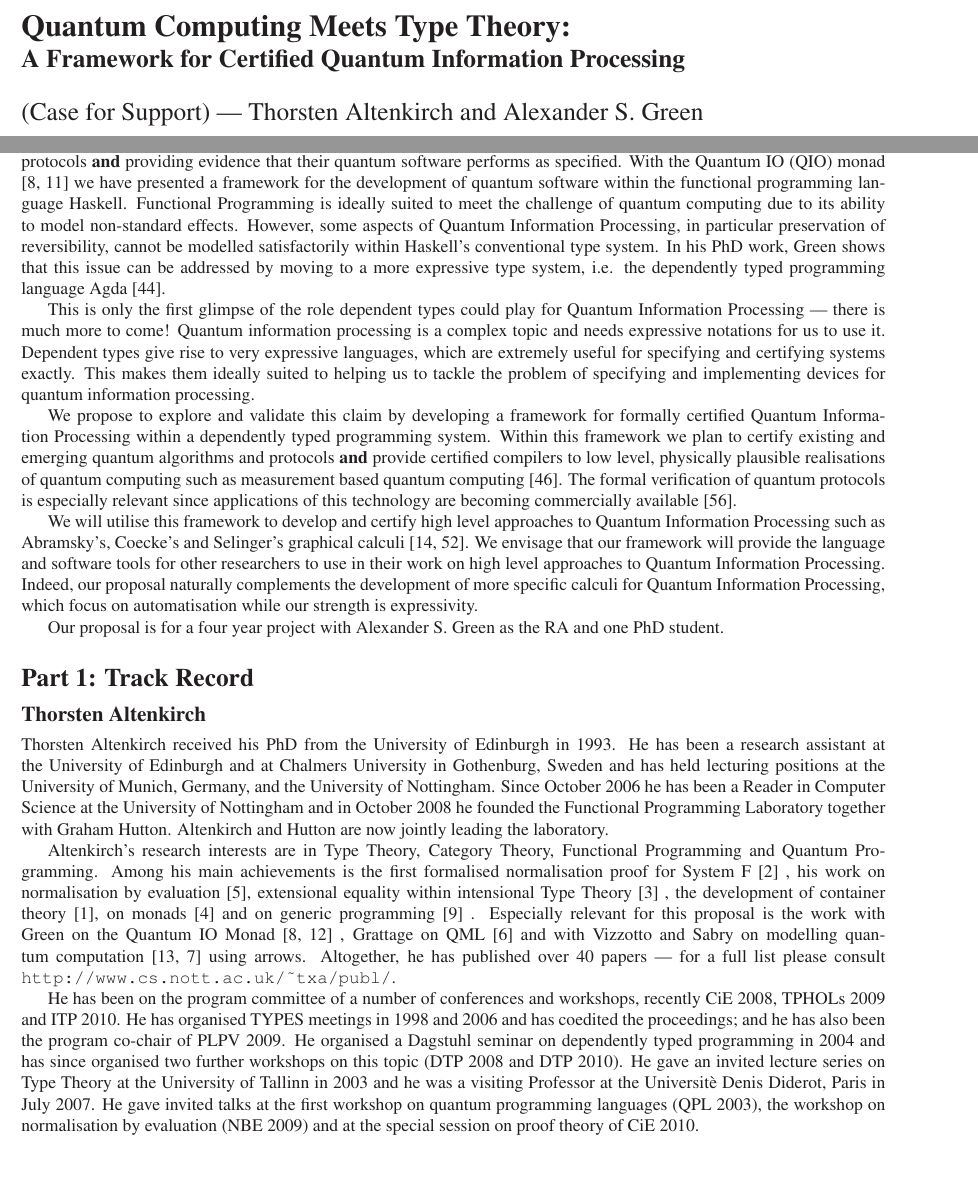
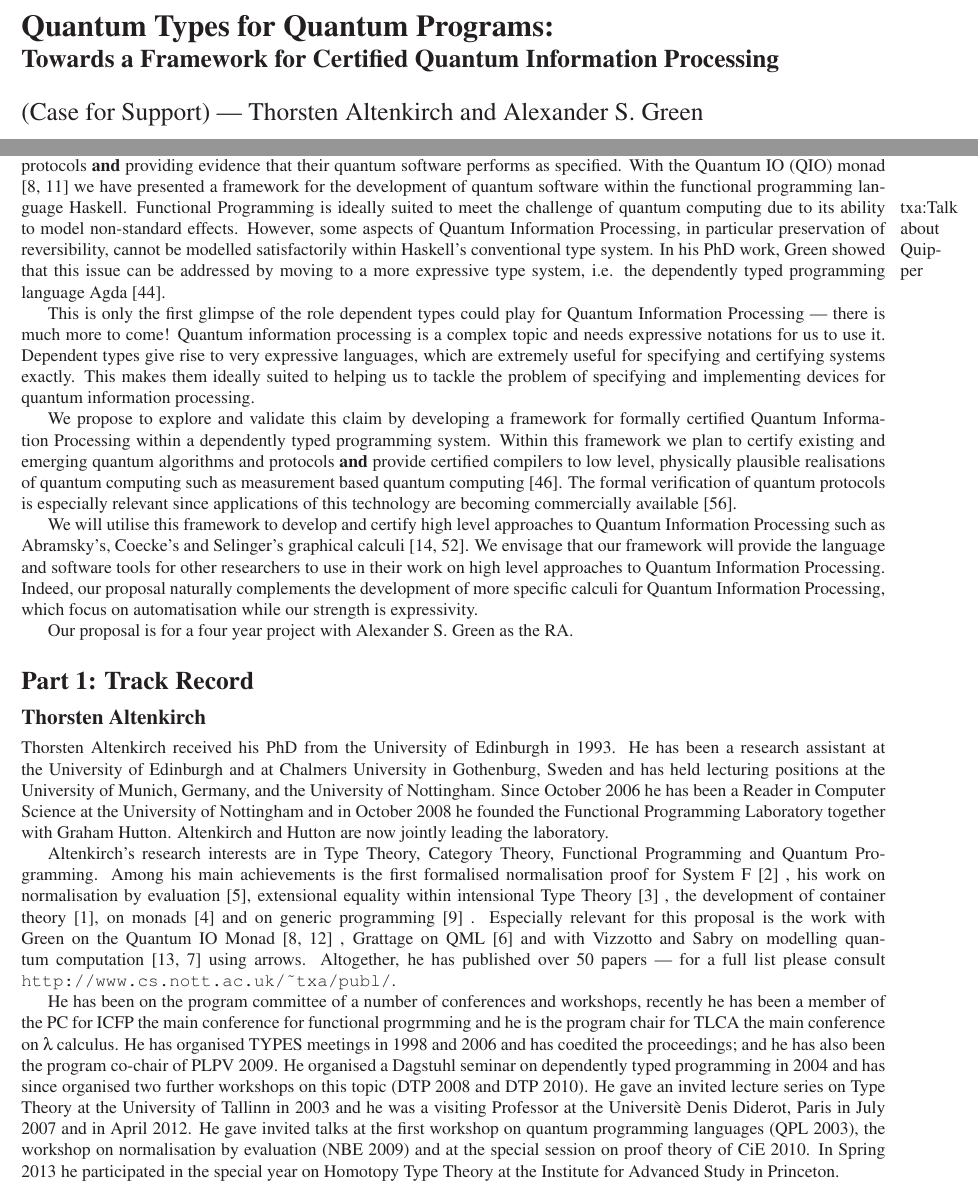
Before and after one commit to txa/alex-new, a LaTeX document (proposal.tex): two parts of page 1 of 9, joined at a grey line, cut at the place of the change, the shorter picture padded with empty space. Compiled offline with LaTeX, dvips and Ghostscript.

Commit message:
isome changes to proposal

```diff
--- a/proposal.tex
+++ b/proposal.tex
@@ -11,14 +11,15 @@
 % \newcommand{\citetrack}[1]{\cite{#1}}
 % \newcommand{\citemain}[1]{\cite{#1}}
 
+\newcommand{\txa}[1]{\marginpar{txa:#1}}
 
 \input{Qcircuit}
 \input{braket}
 \input{prelude.tex}
 
 
-\title{Quantum Computing Meets Type Theory:\\
- \Large A Framework for Certified Quantum Information Processing
+\title{Quantum Types for Quantum Programs:\\
+ \Large Towards a Framework for Certified Quantum Information Processing
 % \\
 % \LARGE (Case for Support)
 }
@@ -42,12 +43,14 @@ developing quantum algorithms \citemain{cacm} and protocols \textbf{and}
 providing evidence that their quantum software performs as
 specified. With the Quantum IO (QIO) monad \citetrack{txa:qio,asg:thesis} we have
 presented a framework for the development of quantum software within
-the functional programming language Haskell. Functional
+the functional programming language Haskell.
+\txa{Talk about Quipper}
+ Functional
 Programming is ideally suited to meet the challenge of quantum
 computing due to its ability to model
 non-standard effects. However, some aspects of Quantum Information Processing,
 in particular preservation of reversibility, cannot be modelled satisfactorily
-within Haskell's conventional type system. In his PhD work, Green shows
+within Haskell's conventional type system. In his PhD work, Green showed
 that this issue can be addressed by moving to a more expressive type
 system, i.e. the dependently typed programming language Agda \citemain{agda}.
 
@@ -93,7 +96,7 @@ Information Processing, which focus on automatisation while our
 strength is expressivity.% \citemain{quanto,upro}.
 
 Our proposal is for a four year project with Alexander S. Green as the
-RA and one PhD student.
+RA.
 
 % Quantum computers have been shown to offer a possible exponential
 % speed up over certain classical algorithms. For example, Shor's
@@ -172,25 +175,28 @@ Especially relevant for this proposal is the
 work with Green on the Quantum IO Monad \citetrack{txa:qio,txa:qpl06}
 , Grattage on QML \citetrack{txa:qml} and with Vizzotto and Sabry on
 modelling quantum computation \citetrack{txa:qarrows,txa:qpl05} using
-arrows. Altogether, he has published over 40 papers --- for a full list please
+arrows. Altogether, he has published over 50 papers --- for a full list please
 consult \texttt{http://www.cs.nott.ac.uk/\~{}txa/publ/}.
 
 He has been on the program committee of a number of conferences and
-workshops, recently CiE 2008, TPHOLs 2009 and ITP 2010. He has
-organised TYPES meetings in 1998 and 2006 and has coedited the
-proceedings; and he has also been the program co-chair of PLPV 2009.  He
-organised a Dagstuhl seminar on dependently typed programming in 2004
-and has since organised two further workshops on this topic (DTP 2008
-and DTP 2010). He gave an invited lecture series on Type Theory at the
+workshops, recently he has been a member of the PC for ICFP the main
+conference for functional progrmming and he is the program chair for
+TLCA the main conference on $\lambda$ calculus.  He has organised
+TYPES meetings in 1998 and 2006 and has coedited the proceedings; and
+he has also been the program co-chair of PLPV 2009.  He organised a
+Dagstuhl seminar on dependently typed programming in 2004 and has
+since organised two further workshops on this topic (DTP 2008 and DTP
+2010). He gave an invited lecture series on Type Theory at the
 University of Tallinn in 2003 and he was a visiting Professor at the
-Universit\`{e} Denis Diderot, Paris in  July 2007. He gave invited talks
-at the first workshop on quantum programming languages (QPL 2003), the
-workshop on normalisation by evaluation (NBE 2009) and at the special
-session on proof theory of CiE 2010.
+Universit\`{e} Denis Diderot, Paris in July 2007 and in April 2012. He
+gave invited talks at the first workshop on quantum programming
+languages (QPL 2003), the workshop on normalisation by evaluation (NBE
+2009) and at the special session on proof theory of CiE 2010. In
+Spring 2013 he participated in the special year on Homotopy Type
+Theory at the Institute for Advanced Study in Princeton.
 
 \twocolumn[
 
-He has been the Principal Investigator on two successfully completed
+He has been the Principal Investigator on four successfully completed
 EPSRC grants : \emph{Modelling Irreversible Quantum Computation}
 (GR/S30818/01), \emph{Observational Equality For Dependently Typed
-  Programming} (EP/C512022/1); and has been co-investigator on
```
Also changed, not shown: Je-S_Submission.pdf, proposal.tex (10 more changed lines).
